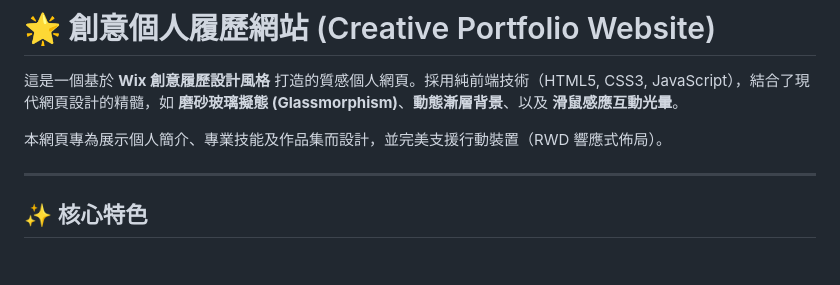
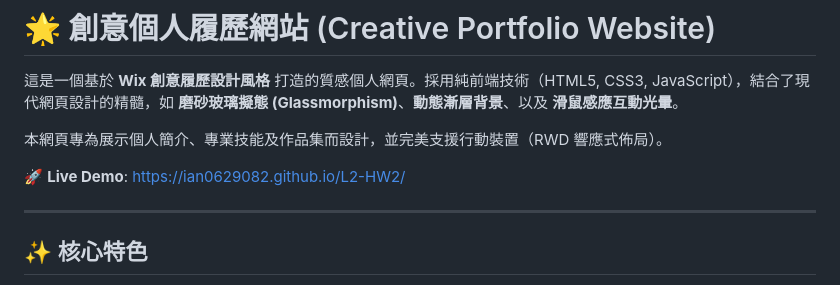
Before and after one commit to ian0629082/L2-home-web, a Markdown page: README.md, the part around the change. Rendered like a GitHub page; blank space fills up the shorter version.

Commit message:
docs(readme): add Live Demo link to top of README

```diff
--- a/README.md
+++ b/README.md
@@ -3,6 +3,8 @@
 這是一個基於 **Wix 創意履歷設計風格** 打造的質感個人網頁。採用純前端技術（HTML5, CSS3, JavaScript），結合了現代網頁設計的精髓，如 **磨砂玻璃擬態 (Glassmorphism)**、**動態漸層背景**、以及 **滑鼠感應互動光暈**。
 
 本網頁專為展示個人簡介、專業技能及作品集而設計，並完美支援行動裝置（RWD 響應式佈局）。
+
+🚀 **Live Demo**: [https://ian0629082.github.io/L2-HW2/](https://ian0629082.github.io/L2-HW2/)
 
 ---
 
```
